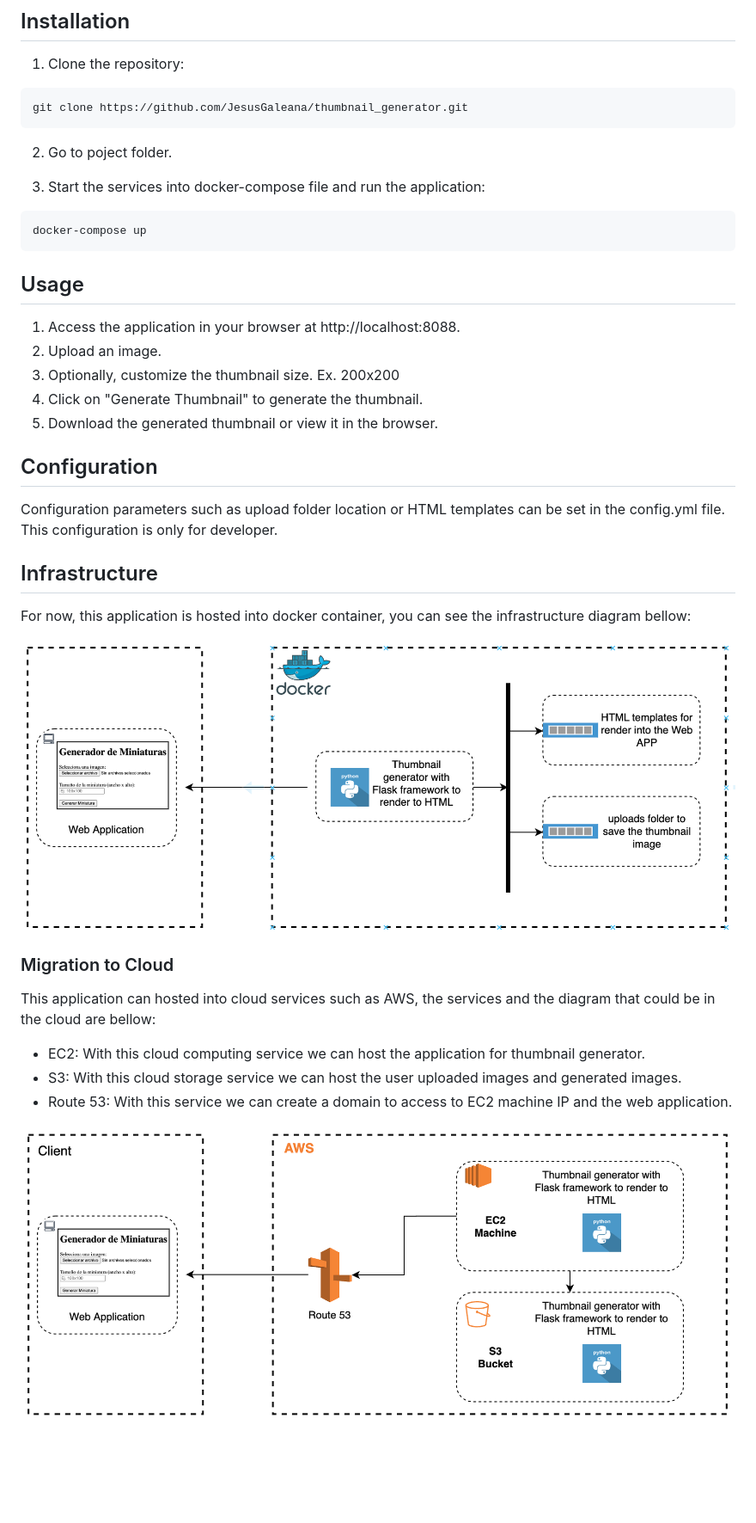
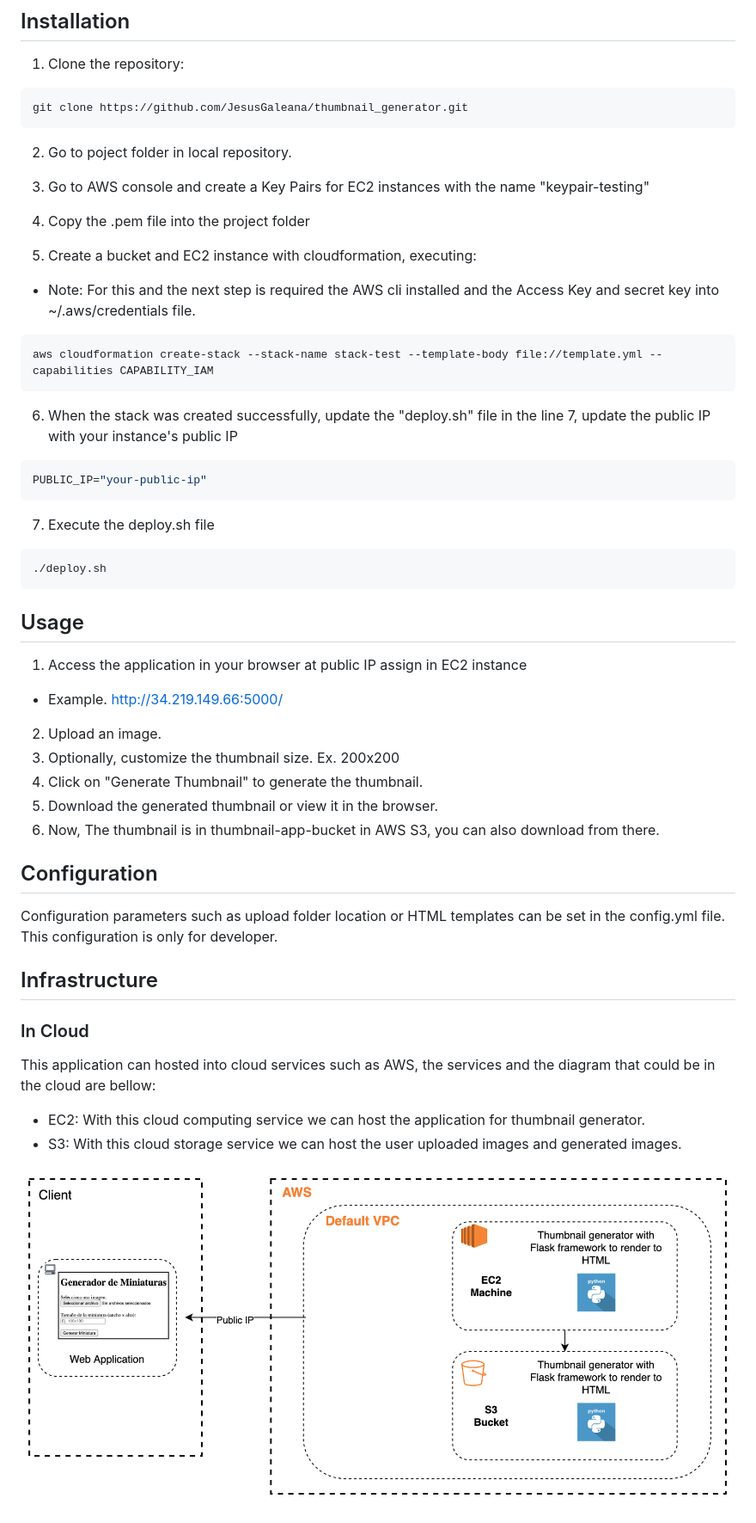
Before and after one commit to JesusGaleana/thumbnail_generator, a Markdown page: README.md, the part around one of its changes. Shown at 86% size. GitHub-like rendering; pictures changed too: Documentation/cloud-infrastructure-diagram.png; blank space fills up the shorter version.

````diff
--- a/README.md
+++ b/README.md
@@ -13,34 +13,46 @@ This is a Flask application that allows users to generate and serve image thumbn
 ```bash
 git clone https://github.com/JesusGaleana/thumbnail_generator.git
 ```
-2. Go to poject folder.
+2. Go to poject folder in local repository.
 
-3. Start the services into docker-compose file and run the application:
+3. Go to AWS console and create a Key Pairs for EC2 instances with the name "keypair-testing"
+
+4. Copy the .pem file into the project folder
+
+5. Create a bucket and EC2 instance with cloudformation, executing:
+* Note: For this and the next step is required the AWS cli installed and the Access Key and secret key into ~/.aws/credentials file.
 ```bash
-docker-compose up
+aws cloudformation create-stack --stack-name stack-test --template-body file://template.yml --capabilities CAPABILITY_IAM
+```
+
+6. When the stack was created successfully, update the "deploy.sh" file in the line 7, update the public IP with your instance's public IP
+```bash
+PUBLIC_IP="your-public-ip"
+```
+
+7. Execute the deploy.sh file
+```bash
+./deploy.sh
 ```
 
 ## Usage
-1. Access the application in your browser at http://localhost:8088.
+1. Access the application in your browser at public IP assign in EC2 instance
+* Example. http://34.219.149.66:5000/
 2. Upload an image.
 3. Optionally, customize the thumbnail size. Ex. 200x200
 4. Click on "Generate Thumbnail" to generate the thumbnail.
 5. Download the generated thumbnail or view it in the browser.
+6. Now, The thumbnail is in thumbnail-app-bucket in AWS S3, you can also download from there.
 
 ## Configuration
 Configuration parameters such as upload folder location or HTML templates can be set in the config.yml file.
 This configuration is only for developer.
 
 ## Infrastructure
-For now, this application is  hosted into docker container, you can see the infrastructure diagram bellow:
-
-![Docker-infrastructure-diagram](Documentation/infrastructure-diagram.png)
-
-### Migration to Cloud
+### In Cloud
 This application can hosted into cloud services such as AWS, the services and the diagram that could be in the cloud are bellow:
 
 - EC2: With this cloud computing service we can host the application for thumbnail generator.
 - S3: With this cloud storage service we can host the user uploaded images and generated images.
-- Route 53: With this service we can create a domain to access to EC2 machine IP and the web application.
 
 ![Cloud-infrastructure-diagram](Documentation/cloud-infrastructure-diagram.png)
````
Also changed, not shown: other parts of README.md (+5 -0 lines), 5 other files.
